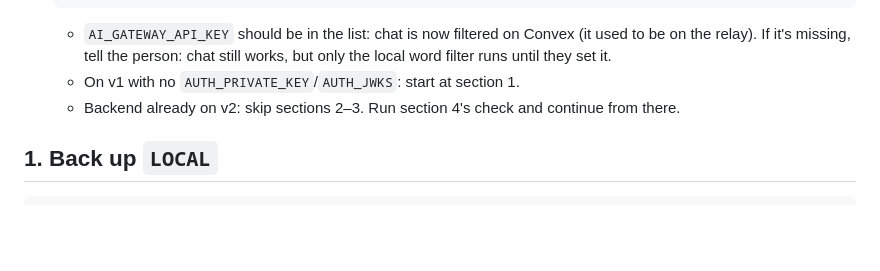
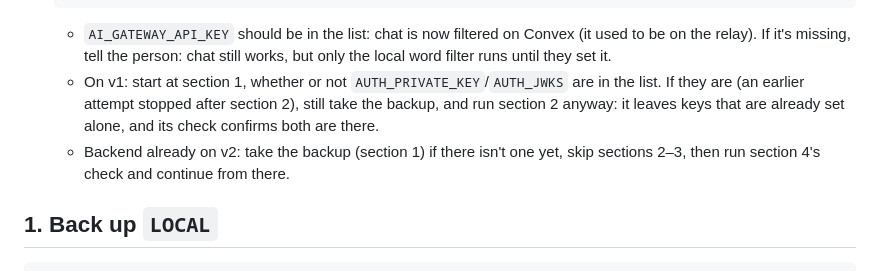
Before and after one commit to izadoesdev/bobber-run, a Markdown page: MIGRATING_AUTH_V2.md, the part around the change. GitHub-like rendering; blank space fills up the shorter version.

Commit message:
docs: the auth runbook covers a v1 backend that already has its keys
Co-Authored-By: Claude Fable 5.2 <noreply@anthropic.com>

````diff
--- a/MIGRATING_AUTH_V2.md
+++ b/MIGRATING_AUTH_V2.md
@@ -50,8 +50,11 @@ Each check must pass before you go on.
    ```
    - `AI_GATEWAY_API_KEY` should be in the list: chat is now filtered on Convex (it used to be on the relay). If it's
      missing, tell the person: chat still works, but only the local word filter runs until they set it.
-   - On v1 with no `AUTH_PRIVATE_KEY`/`AUTH_JWKS`: start at section 1.
-   - Backend already on v2: skip sections 2–3. Run section 4's check and continue from there.
+   - On v1: start at section 1, whether or not `AUTH_PRIVATE_KEY`/`AUTH_JWKS` are in the list. If they are (an earlier
+     attempt stopped after section 2), still take the backup, and run section 2 anyway: it leaves keys that are
+     already set alone, and its check confirms both are there.
+   - Backend already on v2: take the backup (section 1) if there isn't one yet, skip sections 2–3, then run section 4's
+     check and continue from there.
 
 ## 1. Back up `LOCAL`
 
````
